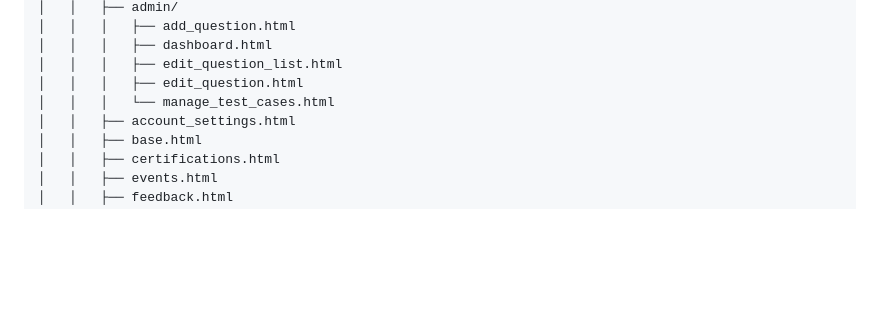
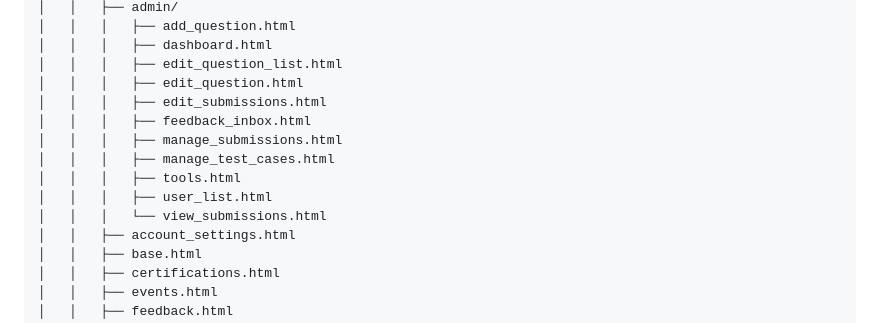
Before and after one commit to Emilio-Vasquez/Students-Technical-Questions-App, a Markdown page: README.md, the part around the change. Rendered like a GitHub page; blank space fills up the shorter version.

Commit message:
updated readme tree

```diff
--- a/README.md
+++ b/README.md
@@ -90,7 +90,13 @@ Technical-Questions-App/
 │   │   │   ├── dashboard.html
 │   │   │   ├── edit_question_list.html
 │   │   │   ├── edit_question.html
-│   │   │   └── manage_test_cases.html
+│   │   │   ├── edit_submissions.html
+│   │   │   ├── feedback_inbox.html
+│   │   │   ├── manage_submissions.html
+│   │   │   ├── manage_test_cases.html
+│   │   │   ├── tools.html
+│   │   │   ├── user_list.html
+│   │   │   └── view_submissions.html
 │   │   ├── account_settings.html
 │   │   ├── base.html
 │   │   ├── certifications.html
```
